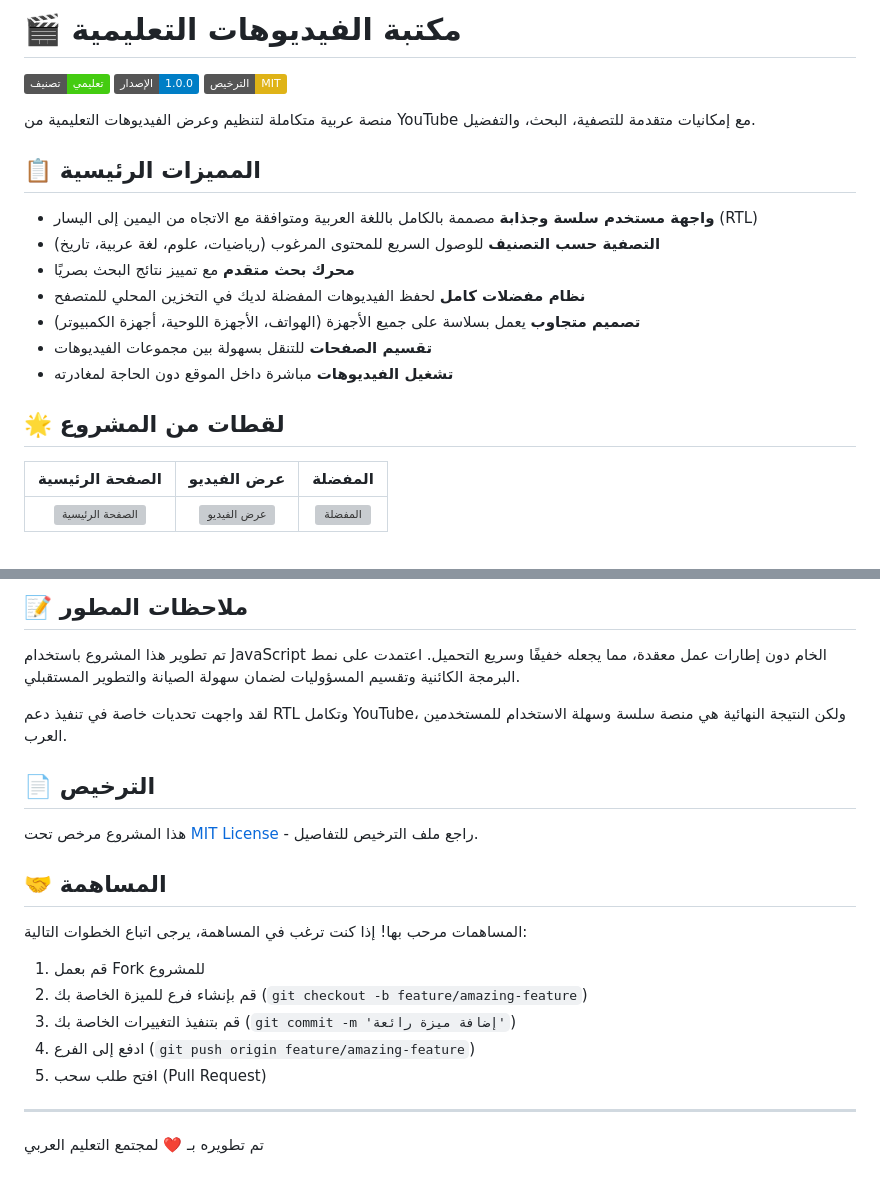
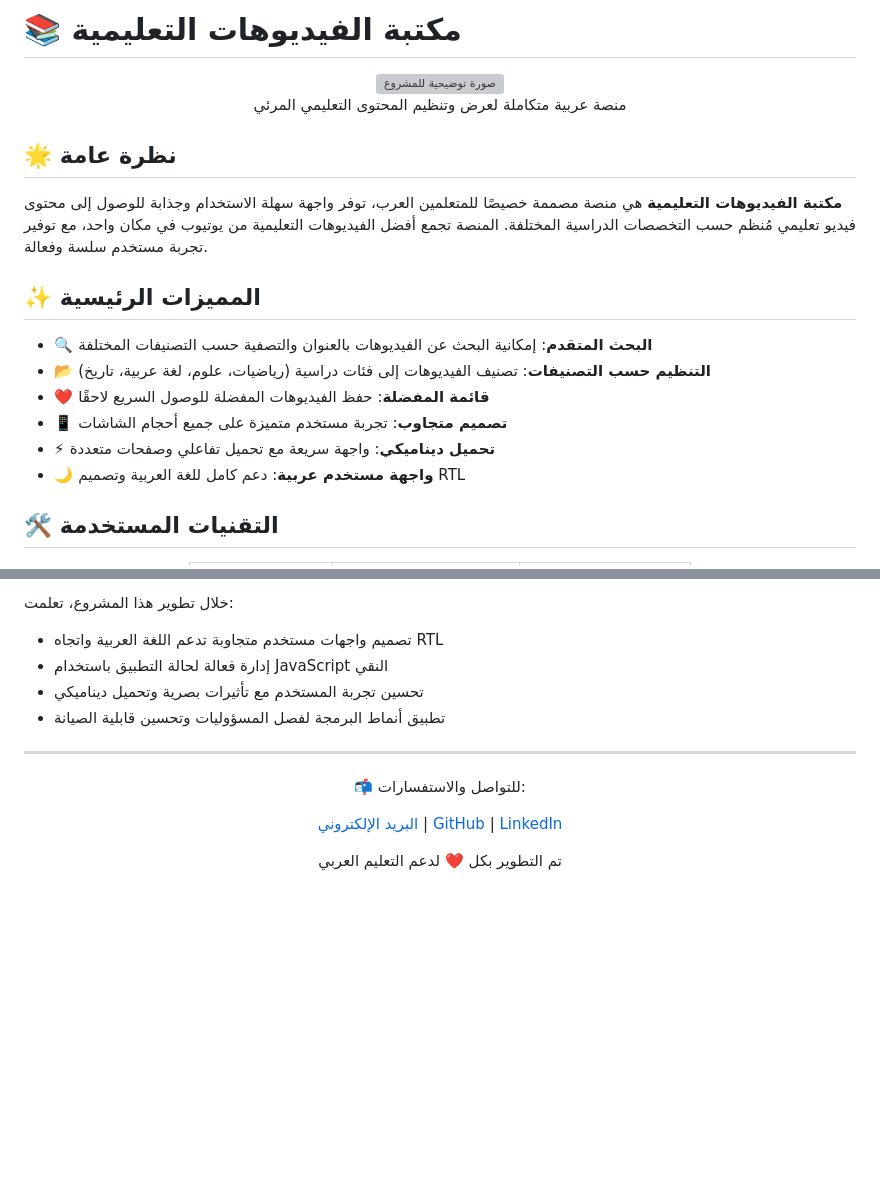
Before and after one commit to AI8V/youtube, a Markdown page: README.md, 2 parts joined by grey strips. Rendered like a GitHub page; badges without logos; blank space fills up the shorter version; grey boxes are pictures that could not be loaded.

```diff
--- a/README.md
+++ b/README.md
@@ -1,24 +1,22 @@
-# 🎬 مكتبة الفيديوهات التعليمية
+# 📚 مكتبة الفيديوهات التعليمية
 
-![تصنيف المشروع](https://img.shields.io/badge/تصنيف-تعليمي-brightgreen)
-![الإصدار](https://img.shields.io/badge/الإصدار-1.0.0-blue)
-![الترخيص](https://img.shields.io/badge/الترخيص-MIT-yellow)
+<div align="center">
+  <img src="/api/placeholder/800/400" alt="صورة توضيحية للمشروع" />
+  <p>منصة عربية متكاملة لعرض وتنظيم المحتوى التعليمي المرئي</p>
+</div>
 
-منصة عربية متكاملة لتنظيم وعرض الفيديوهات التعليمية من YouTube مع إمكانيات متقدمة للتصفية، البحث، والتفضيل.
+## 🌟 نظرة عامة
 
-## 📋 المميزات الرئيسية
+**مكتبة الفيديوهات التعليمية** هي منصة مصممة خصيصًا للمتعلمين العرب، توفر واجهة سهلة الاستخدام وجذابة للوصول إلى محتوى فيديو تعليمي مُنظم حسب التخصصات الدراسية المختلفة. المنصة تجمع أفضل الفيديوهات التعليمية من يوتيوب في مكان واحد، مع توفير تجربة مستخدم سلسة وفعالة.
 
-- **واجهة مستخدم سلسة وجذابة** مصممة بالكامل باللغة العربية ومتوافقة مع الاتجاه من اليمين إلى اليسار (RTL)
-- **التصفية حسب التصنيف** للوصول السريع للمحتوى المرغوب (رياضيات، علوم، لغة عربية، تاريخ)
-- **محرك بحث متقدم** مع تمييز نتائج البحث بصريًا
-- **نظام مفضلات كامل** لحفظ الفيديوهات المفضلة لديك في التخزين المحلي للمتصفح
-- **تصميم متجاوب** يعمل بسلاسة على جميع الأجهزة (الهواتف، الأجهزة اللوحية، أجهزة الكمبيوتر)
-- **تقسيم الصفحات** للتنقل بسهولة بين مجموعات الفيديوهات
-- **تشغيل الفيديوهات** مباشرة داخل الموقع دون الحاجة لمغادرته
+## ✨ المميزات الرئيسية
 
-## 🌟 لقطات من المشروع
+- **🔍 البحث المتقدم**: إمكانية البحث عن الفيديوهات بالعنوان والتصفية حسب التصنيفات المختلفة
+- **📂 التنظيم حسب التصنيفات**: تصنيف الفيديوهات إلى فئات دراسية (رياضيات، علوم، لغة عربية، تاريخ)
+- **❤️ قائمة المفضلة**: حفظ الفيديوهات المفضلة للوصول السريع لاحقًا
+- **📱 تصميم متجاوب**: تجربة مستخدم متميزة على جميع أحجام الشاشات
+- **⚡ تحميل ديناميكي**: واجهة سريعة مع تحميل تفاعلي وصفحات متعددة
+- **🌙 واجهة مستخدم عربية**: دعم كامل للغة العربية وتصميم RTL
 
-|  الصفحة الرئيسية  |  عرض الفيديو  |  المفضلة  |
-|:---:|:---:|:---:|
-| ![الصفحة الرئيسية](/screenshots/home.png) | ![عرض الفيديو](/screenshots/video-player.png) | ![المفضلة](/screenshots/favorites.png) |
+## 🛠️ التقنيات المستخدمة
 
@@ -107,23 +116,17 @@
-## 📝 ملاحظات المطور
-
-تم تطوير هذا المشروع باستخدام JavaScript الخام دون إطارات عمل معقدة، مما يجعله خفيفًا وسريع التحميل. اعتمدت على نمط البرمجة الكائنية وتقسيم المسؤوليات لضمان سهولة الصيانة والتطوير المستقبلي.
-
-لقد واجهت تحديات خاصة في تنفيذ دعم RTL وتكامل YouTube، ولكن النتيجة النهائية هي منصة سلسة وسهلة الاستخدام للمستخدمين العرب.
-
-## 📄 الترخيص
-
-هذا المشروع مرخص تحت [MIT License](LICENSE) - راجع ملف الترخيص للتفاصيل.
-
-## 🤝 المساهمة
-
-المساهمات مرحب بها! إذا كنت ترغب في المساهمة، يرجى اتباع الخطوات التالية:
-
-1. قم بعمل Fork للمشروع
-2. قم بإنشاء فرع للميزة الخاصة بك (`git checkout -b feature/amazing-feature`)
-3. قم بتنفيذ التغييرات الخاصة بك (`git commit -m 'إضافة ميزة رائعة'`)
-4. ادفع إلى الفرع (`git push origin feature/amazing-feature`)
-5. افتح طلب سحب (Pull Request)
+خلال تطوير هذا المشروع، تعلمت:
+- تصميم واجهات مستخدم متجاوبة تدعم اللغة العربية واتجاه RTL
+- إدارة فعالة لحالة التطبيق باستخدام JavaScript النقي
+- تحسين تجربة المستخدم مع تأثيرات بصرية وتحميل ديناميكي
+- تطبيق أنماط البرمجة لفصل المسؤوليات وتحسين قابلية الصيانة
 
 ---
 
-تم تطويره بـ ❤️ لمجتمع التعليم العربي
+<div align="center">
+  <p>📬 للتواصل والاستفسارات:</p>
+  <p>
+    <a href="mailto:your-email@example.com">البريد الإلكتروني</a> |
+    <a href="https://github.com/yourusername">GitHub</a> |
+    <a href="https://linkedin.com/in/yourusername">LinkedIn</a>
+  </p>
+  <p>تم التطوير بكل ❤️ لدعم التعليم العربي</p>
+</div>
```
Also changed, not shown: other parts of README.md (+75 -64 lines).
